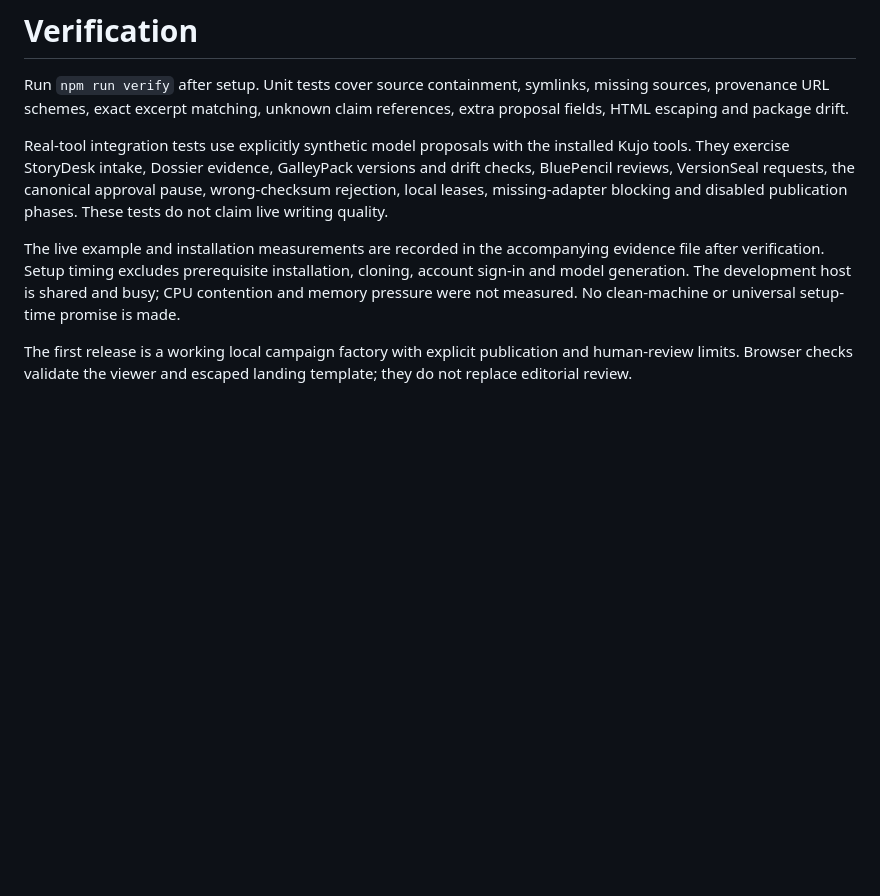
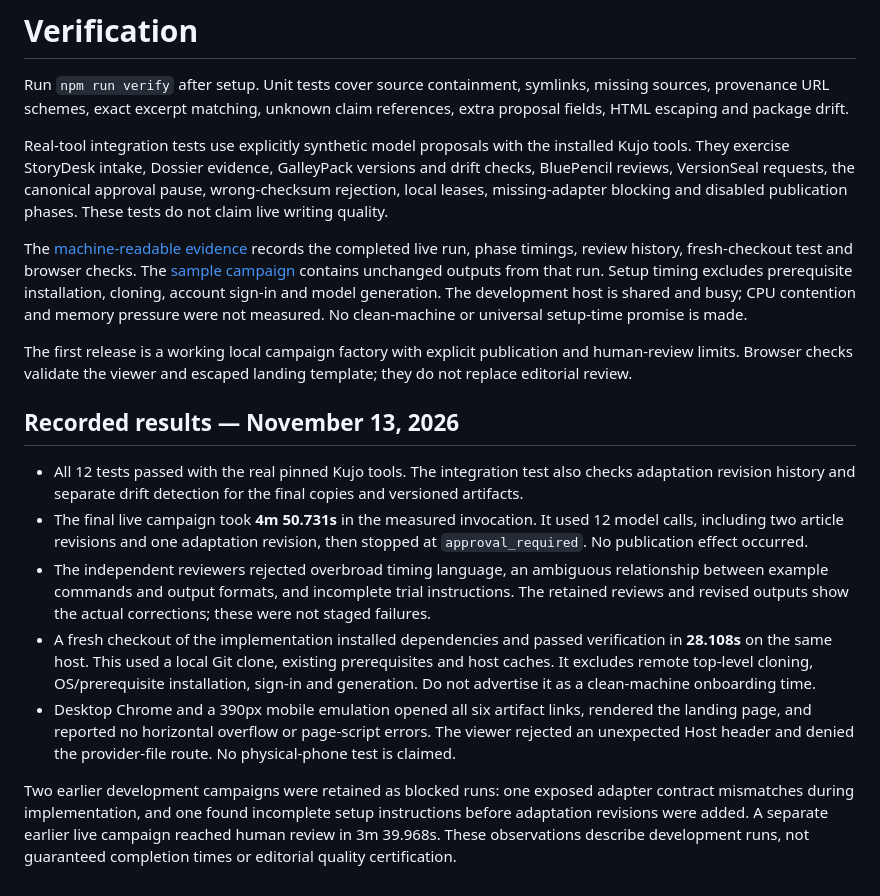
Before and after one commit to kujolang/publishing-house-factory, a Markdown page: docs/VERIFICATION.md, the part around the change. GitHub-like rendering; blank space fills up the shorter version.

```diff
--- a/docs/VERIFICATION.md
+++ b/docs/VERIFICATION.md
@@ -4,6 +4,16 @@ Run `npm run verify` after setup. Unit tests cover source containment, symlinks,
 
 Real-tool integration tests use explicitly synthetic model proposals with the installed Kujo tools. They exercise StoryDesk intake, Dossier evidence, GalleyPack versions and drift checks, BluePencil reviews, VersionSeal requests, the canonical approval pause, wrong-checksum rejection, local leases, missing-adapter blocking and disabled publication phases. These tests do not claim live writing quality.
 
-The live example and installation measurements are recorded in the accompanying evidence file after verification. Setup timing excludes prerequisite installation, cloning, account sign-in and model generation. The development host is shared and busy; CPU contention and memory pressure were not measured. No clean-machine or universal setup-time promise is made.
+The [machine-readable evidence](verification.json) records the completed live run, phase timings, review history, fresh-checkout test and browser checks. The [sample campaign](example-campaign/README.md) contains unchanged outputs from that run. Setup timing excludes prerequisite installation, cloning, account sign-in and model generation. The development host is shared and busy; CPU contention and memory pressure were not measured. No clean-machine or universal setup-time promise is made.
 
 The first release is a working local campaign factory with explicit publication and human-review limits. Browser checks validate the viewer and escaped landing template; they do not replace editorial review.
+
+## Recorded results — November 13, 2026
+
+- All 12 tests passed with the real pinned Kujo tools. The integration test also checks adaptation revision history and separate drift detection for the final copies and versioned artifacts.
+- The final live campaign took **4m 50.731s** in the measured invocation. It used 12 model calls, including two article revisions and one adaptation revision, then stopped at `approval_required`. No publication effect occurred.
+- The independent reviewers rejected overbroad timing language, an ambiguous relationship between example commands and output formats, and incomplete trial instructions. The retained reviews and revised outputs show the actual corrections; these were not staged failures.
+- A fresh checkout of the implementation installed dependencies and passed verification in **28.108s** on the same host. This used a local Git clone, existing prerequisites and host caches. It excludes remote top-level cloning, OS/prerequisite installation, sign-in and generation. Do not advertise it as a clean-machine onboarding time.
+- Desktop Chrome and a 390px mobile emulation opened all six artifact links, rendered the landing page, and reported no horizontal overflow or page-script errors. The viewer rejected an unexpected Host header and denied the provider-file route. No physical-phone test is claimed.
+
+Two earlier development campaigns were retained as blocked runs: one exposed adapter contract mismatches during implementation, and one found incomplete setup instructions before adaptation revisions were added. A separate earlier live campaign reached human review in 3m 39.968s. These observations describe development runs, not guaranteed completion times or editorial quality certification.
```
Also changed, not shown: README.md (+4 -0 lines), docs/example-campaign/README.md (added, +15 -0 lines), docs/example-campaign/article.md (added, +31 -0 lines), docs/example-campaign/newsletter.md (added, +23 -0 lines), docs/example-campaign/social.md (added, +39 -0 lines), docs/factory-floor.png (added), 5 other files.
